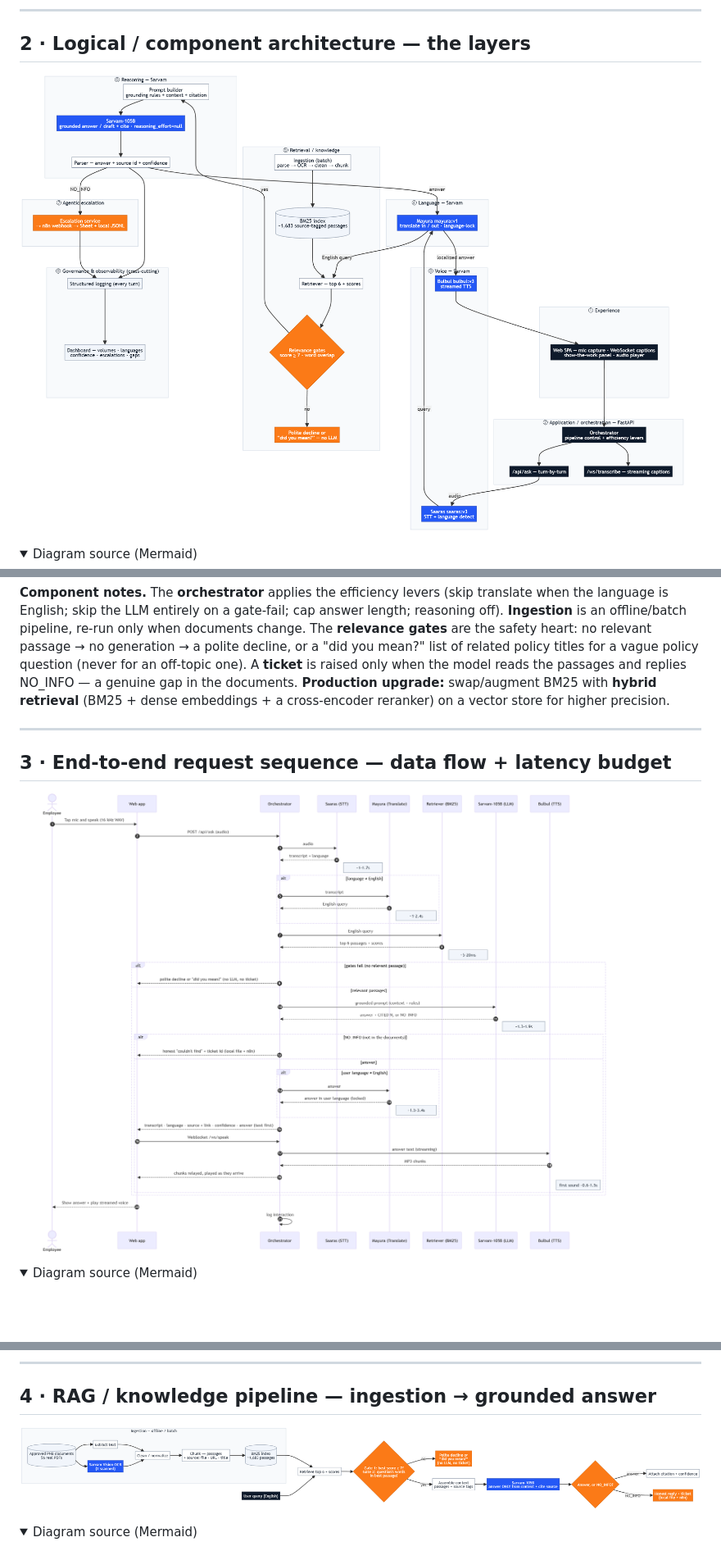
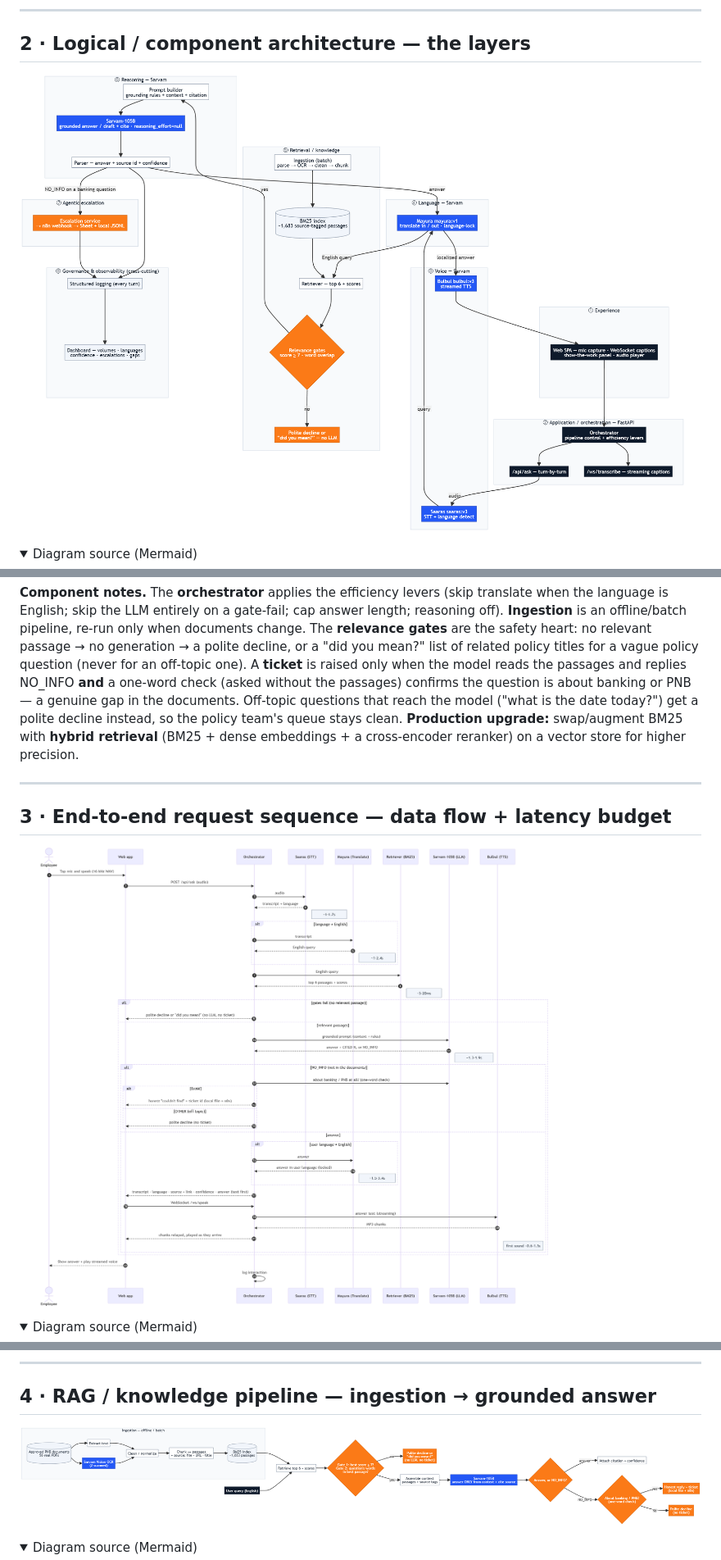
Before and after one commit to vihb09/pnb-sahayak, a Markdown page: docs/architecture.md, 3 parts joined by grey strips. Shown at 82% size. Drawn GitHub-style; pictures changed too: docs/diagrams/2-component-architecture.png, docs/diagrams/3-request-sequence.png, docs/diagrams/4-rag-pipeline.png; folded sections open; blank space fills up the shorter version.

```diff
--- a/docs/architecture.md
+++ b/docs/architecture.md
@@ -140,7 +140,9 @@ off). **Ingestion** is an offline/batch pipeline, re-run only when documents cha
 **relevance gates** are the safety heart: no relevant passage → no generation → a polite decline,
 or a "did you mean?" list of related policy titles for a vague policy question (never for an
 off-topic one). A **ticket** is raised only when the model reads the passages and replies
-NO_INFO — a genuine gap in the documents.
+NO_INFO **and** a one-word check (asked without the passages) confirms the question is about
+banking or PNB — a genuine gap in the documents. Off-topic questions that reach the model
+("what is the date today?") get a polite decline instead, so the policy team's queue stays clean.
 **Production upgrade:** swap/augment BM25 with **hybrid retrieval** (BM25 + dense embeddings +
 a cross-encoder reranker) on a vector store for higher precision.
 
```
Also changed, not shown: other parts of docs/architecture.md (+16 -4 lines), docs/diagrams/5-escalation-workflow.png, 1 other file.
